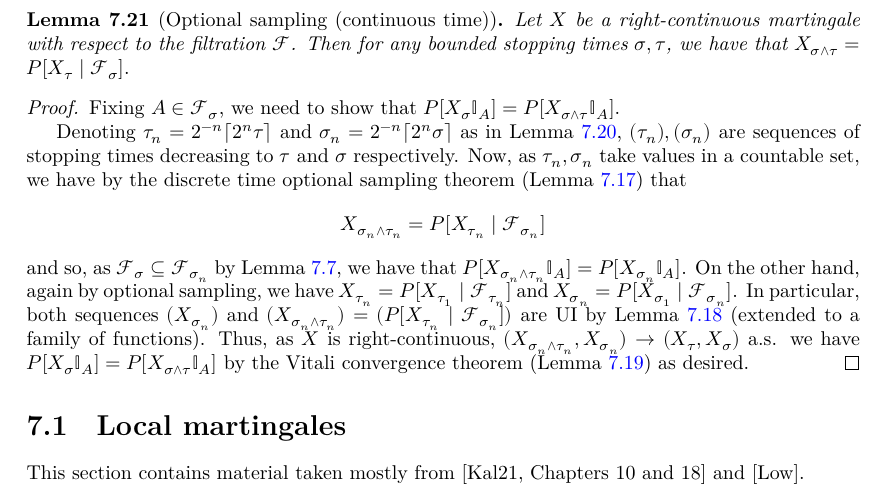
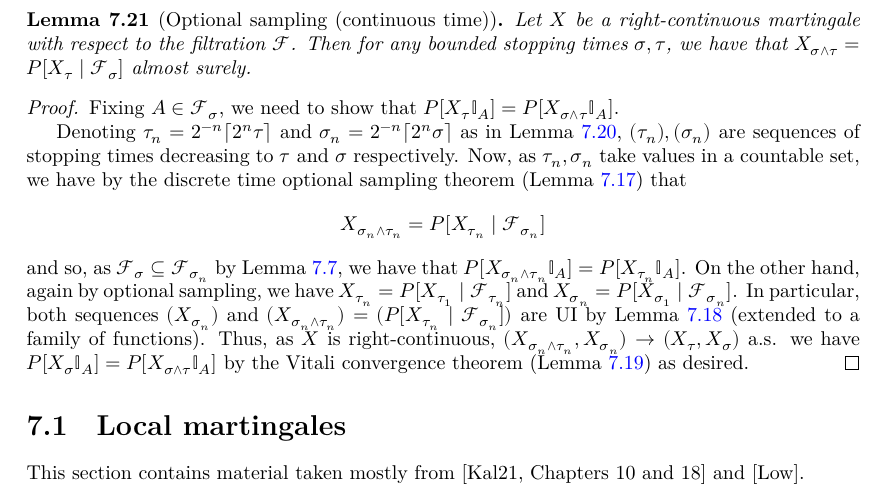
Before and after one commit to RemyDegenne/brownian-motion, a LaTeX thesis (blueprint/src/print.tex, which reads blueprint/src/chapters/filtration_martingale.tex): part of page 48 of 66, cut so that both start at the same text. Compiled offline with XeLaTeX.

Commit message:
2 typos: sigma -> tau

```diff
--- a/blueprint/src/chapters/filtration_martingale.tex
+++ b/blueprint/src/chapters/filtration_martingale.tex
@@ -247,12 +247,12 @@ Thus, as $\{0\} \times X_0^{-1}(S) \in \Sigma_{\mathcal{F}}$ by construction and
   \uses{def:Martingale, def:IsStoppingTime, def:rightContinuous}
   Let $X$ be a right-continuous martingale with respect to the filtration $\mathcal{F}$. Then for
   any bounded stopping times $\sigma, \tau$, we have that
-  $X_{\sigma \wedge \tau} = P[X_{\tau} \mid \mathcal{F}_{\sigma}].$
+  $X_{\sigma \wedge \tau} = P[X_{\tau} \mid \mathcal{F}_{\sigma}]$ almost surely.
 \end{lemma}
 
 \begin{proof}
   \uses{lem:stoppingTime_approximation, lem:optionalSampling_discrete, lem:conExpUI, lem:vitali, lem:StoppingTimeGenMono}
-  Fixing $A \in \mathcal{F}_{\sigma}$, we need to show that $P[X_{\sigma} \mathbb{I}_A] = P[X_{\sigma \wedge \tau} \mathbb{I}_A]$.
+  Fixing $A \in \mathcal{F}_{\sigma}$, we need to show that $P[X_{\tau} \mathbb{I}_A] = P[X_{\sigma \wedge \tau} \mathbb{I}_A]$.
 
   Denoting $\tau_n = 2^{-n} \lceil 2^n \tau \rceil$ and $\sigma_n = 2^{-n} \lceil 2^n \sigma \rceil$ as in
   Lemma~\ref{lem:stoppingTime_approximation}, $(\tau_n), (\sigma_n)$ are sequences of stopping times
@@ -260,8 +260,8 @@ Thus, as $\{0\} \times X_0^{-1}(S) \in \Sigma_{\mathcal{F}}$ by construction and
   we have by the discrete time optional sampling theorem (Lemma~\ref{lem:optionalSampling_discrete}) that
   $$X_{\sigma_n \wedge \tau_n} = P[X_{\tau_n} \mid \mathcal{F}_{\sigma_n}]$$
   and so, as \(\mathcal{F}_{\sigma} \subseteq \mathcal{F}_{\sigma_n}\) by Lemma~\ref{lem:StoppingTimeGenMono},
-  we have that $P[X_{\sigma_n \wedge \tau_n} \mathbb{I}_A] = P[X_{\sigma_n} \mathbb{I}_A]$. On the other hand, again
-  by optional sampling, we have $X_{\tau_n} = P[X_{\tau_1} \mid \mathcal{F}_{\tau_n}]$ and
+  we have that $P[X_{\sigma_n \wedge \tau_n} \mathbb{I}_A] = P[X_{\tau_n} \mathbb{I}_A]$.
+  On the other hand, again by optional sampling, we have $X_{\tau_n} = P[X_{\tau_1} \mid \mathcal{F}_{\tau_n}]$ and
   $X_{\sigma_n} = P[X_{\sigma_1} \mid \mathcal{F}_{\sigma_n}]$. In particular, both sequences $(X_{\sigma_n})$
   and $(X_{\sigma_n \wedge \tau_n}) = (P[X_{\tau_n} \mid \mathcal{F}_{\sigma_n}])$ are UI by
   Lemma~\ref{lem:conExpUI} (extended to a family of functions). Thus, as $X$ is right-continuous,
```
